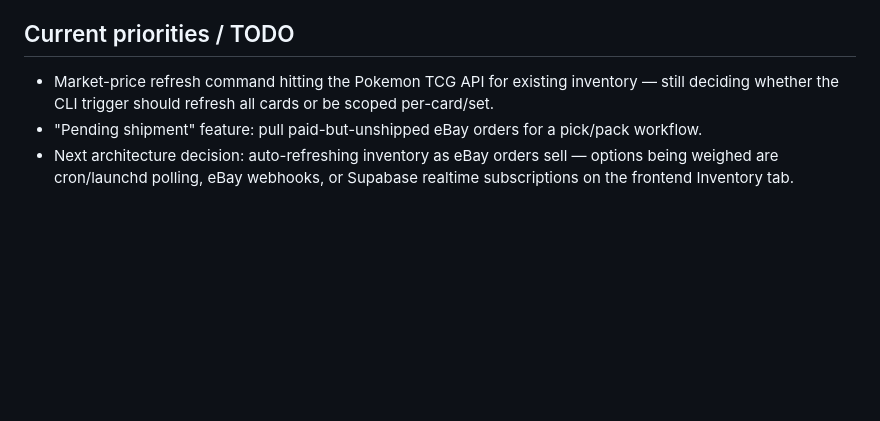
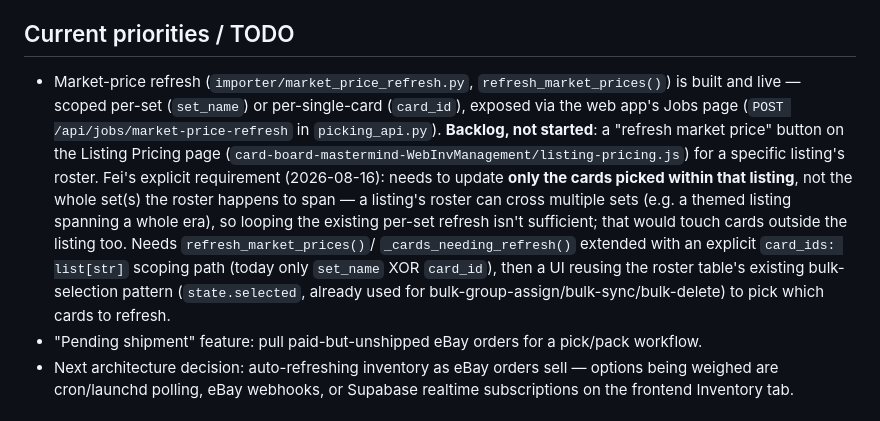
Before and after one commit to flyworld2002/Card-Board-MasterMind, a Markdown page: CLAUDE.md, the part around the change. Rendered like a GitHub page; blank space fills up the shorter version.

Commit message:
Backlog: per-card market-price refresh scoped to a listing's roster
Records Fei's explicit requirement -- refresh_market_prices() currently
only scopes by whole set or a single card, but a listing's roster can
span multiple sets, so a future "refresh market price" button needs
explicit card_ids scoping, not a loop over per-set refreshes. Also
updates the stale note that the per-set/per-card job wasn't built yet
-- it is (importer/market_price_refresh.py, Jobs page).

```diff
--- a/CLAUDE.md
+++ b/CLAUDE.md
@@ -183,9 +183,23 @@ part of any build output.
 
 ## Current priorities / TODO
 
-- Market-price refresh command hitting the Pokemon TCG API for existing
-  inventory — still deciding whether the CLI trigger should refresh all
-  cards or be scoped per-card/set.
+- Market-price refresh (`importer/market_price_refresh.py`,
+  `refresh_market_prices()`) is built and live — scoped per-set
+  (`set_name`) or per-single-card (`card_id`), exposed via the web app's
+  Jobs page (`POST /api/jobs/market-price-refresh` in `picking_api.py`).
+  **Backlog, not started**: a "refresh market price" button on the
+  Listing Pricing page (`card-board-mastermind-WebInvManagement/listing-pricing.js`)
+  for a specific listing's roster. Fei's explicit requirement (2026-08-16):
+  needs to update **only the cards picked within that listing**, not the
+  whole set(s) the roster happens to span — a listing's roster can cross
+  multiple sets (e.g. a themed listing spanning a whole era), so
+  looping the existing per-set refresh isn't sufficient; that would
+  touch cards outside the listing too. Needs `refresh_market_prices()`/
+  `_cards_needing_refresh()` extended with an explicit `card_ids: list[str]`
+  scoping path (today only `set_name` XOR `card_id`), then a UI reusing
+  the roster table's existing bulk-selection pattern (`state.selected`,
+  already used for bulk-group-assign/bulk-sync/bulk-delete) to pick
+  which cards to refresh.
 - "Pending shipment" feature: pull paid-but-unshipped eBay orders for a
   pick/pack workflow.
 - Next architecture decision: auto-refreshing inventory as eBay orders
```
